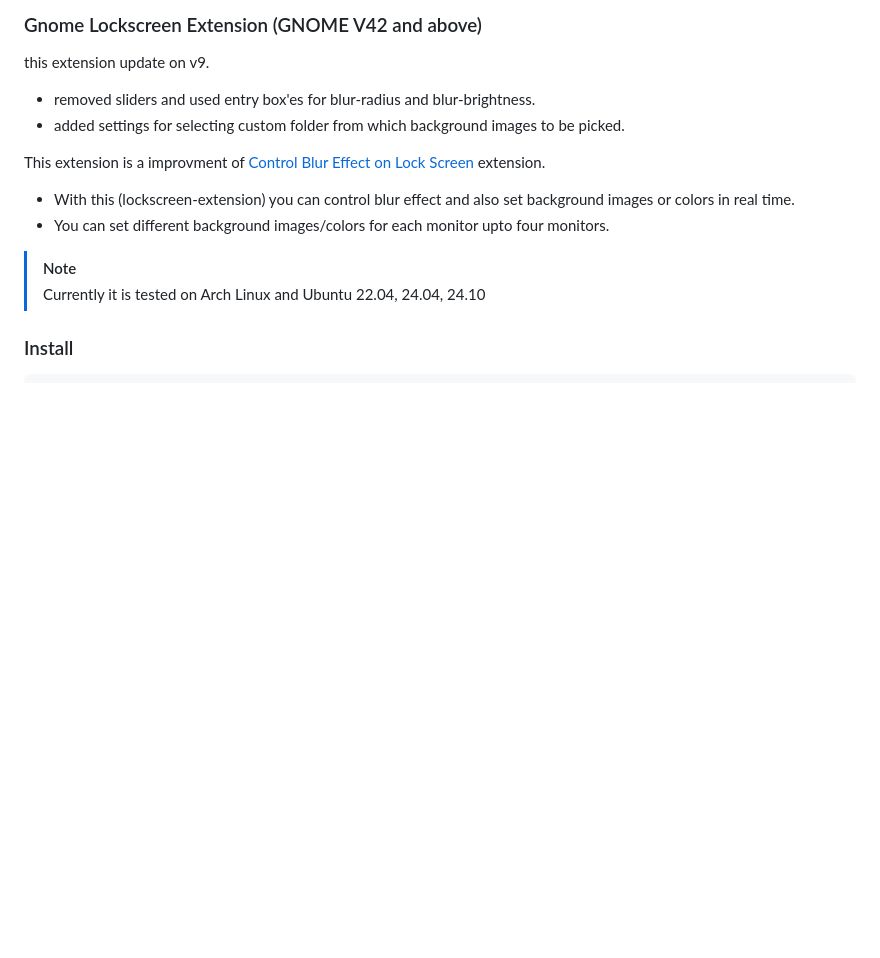
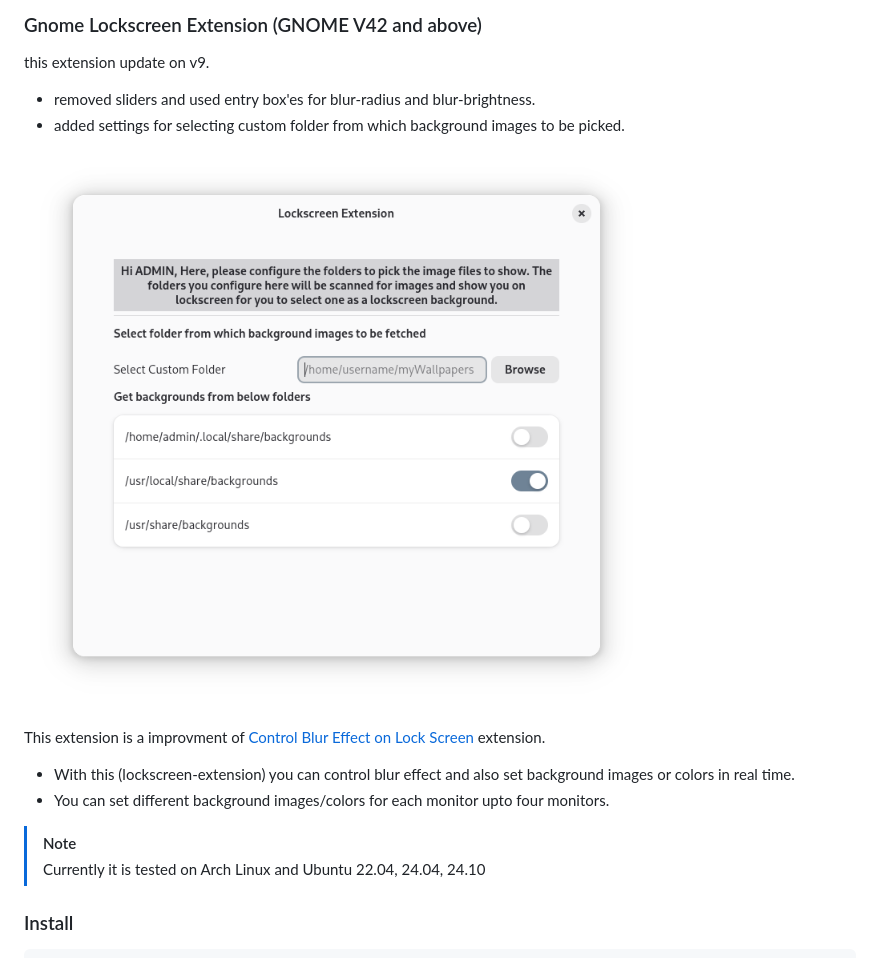
Before and after one commit to pratap-panabaka/gse-lockscreen-extension, a Markdown page: README.md, the part around the change. Drawn GitHub-style; pictures changed too: image.png (added); blank space fills up the shorter version.

Commit message:
added screenshots

```diff
--- a/README.md
+++ b/README.md
@@ -3,6 +3,8 @@
 this extension update on v9.
 - removed sliders and used entry box'es for blur-radius and blur-brightness.
 - added settings for selecting custom folder from which background images to be picked.
+
+![alt text](image.png)
 
 This extension is a improvment of [Control Blur Effect on Lock Screen](https://github.com/PRATAP-KUMAR/control-blur-effect-on-lockscreen) extension.
 - With this (lockscreen-extension) you can control blur effect and also set background images or colors in real time.
```
Also changed, not shown: 1 other file.
